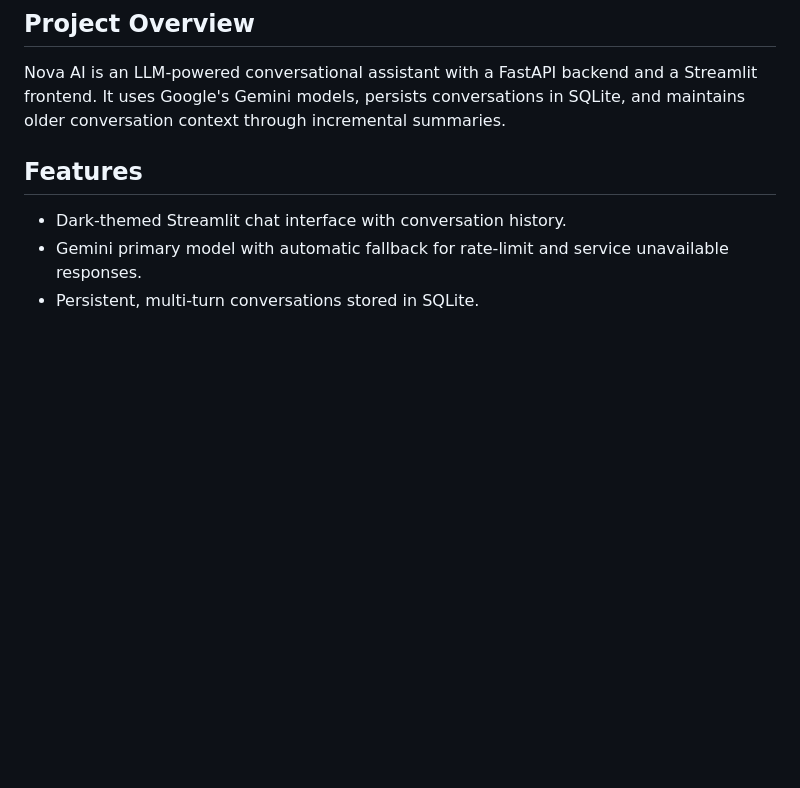
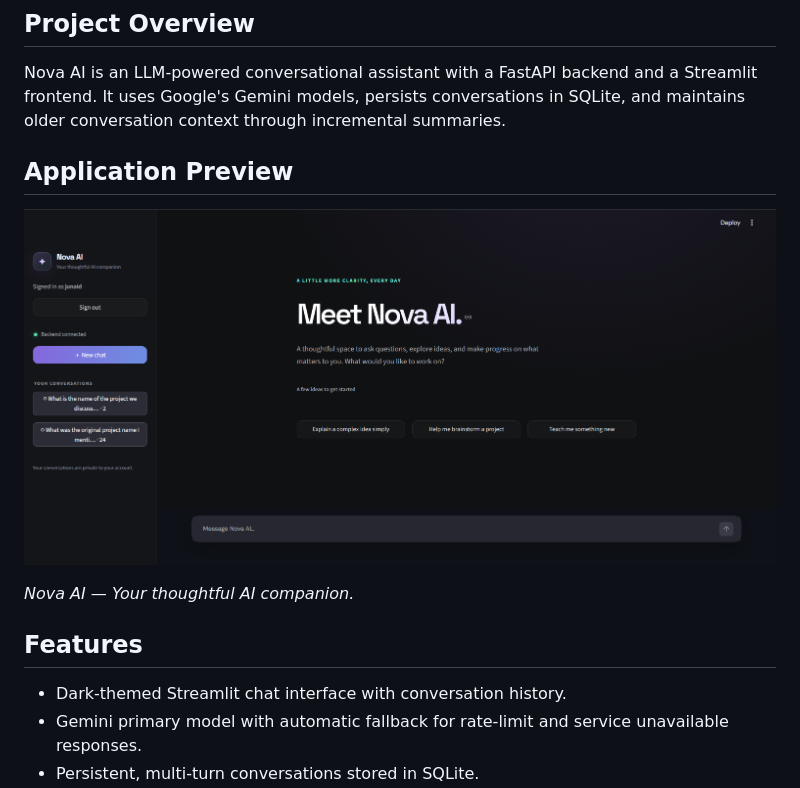
Before and after one commit to Junaid-006/nova-ai, a Markdown page: README.md, the part around the change. Rendered like a GitHub page; pictures changed too: docs/images/nova-ai-preview.png (added); blank space fills up the shorter version.

Commit message:
Add Nova AI application screenshot to README

```diff
--- a/README.md
+++ b/README.md
@@ -6,6 +6,12 @@ Nova AI is an LLM-powered conversational assistant with a FastAPI backend and
 a Streamlit frontend. It uses Google's Gemini models, persists conversations
 in SQLite, and maintains older conversation context through incremental
 summaries.
+
+## Application Preview
+
+![Nova AI Application Preview](docs/images/nova-ai-preview.png)
+
+*Nova AI — Your thoughtful AI companion.*
 
 ## Features
 
```
